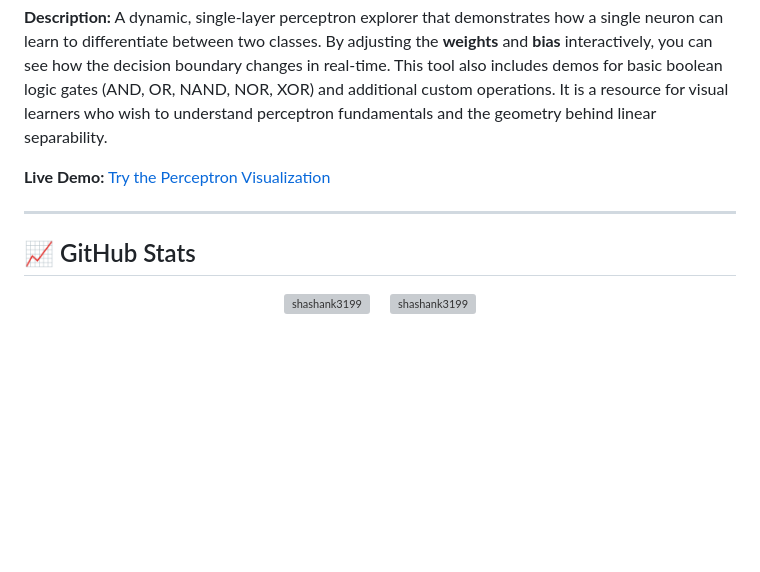
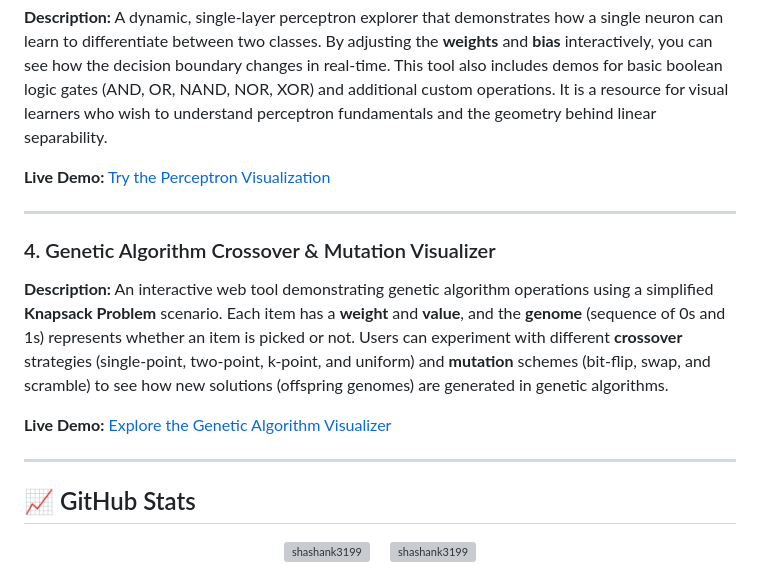
Before and after one commit to shashank3199/shashank3199.github.io, a Markdown page: README.md, the part around the change. Rendered like a GitHub page; blank space fills up the shorter version; grey boxes are pictures that could not be loaded.

Commit message:
Add Genetic Algorithm Crossover & Mutation Visualizer section to README.md

```diff
--- a/README.md
+++ b/README.md
@@ -61,6 +61,16 @@ A dynamic, single-layer perceptron explorer that demonstrates how a single neuro
 
 ---
 
+### 4. Genetic Algorithm Crossover & Mutation Visualizer
+
+**Description:**
+An interactive web tool demonstrating genetic algorithm operations using a simplified **Knapsack Problem** scenario. Each item has a **weight** and **value**, and the **genome** (sequence of 0s and 1s) represents whether an item is picked or not. Users can experiment with different **crossover** strategies (single-point, two-point, k-point, and uniform) and **mutation** schemes (bit-flip, swap, and scramble) to see how new solutions (offspring genomes) are generated in genetic algorithms.
+
+**Live Demo:**
+[Explore the Genetic Algorithm Visualizer](https://shashank3199.github.io/genetic_algo_visualization/)
+
+---
+
 ## 📈 GitHub Stats
 
 <p align="center">
```
